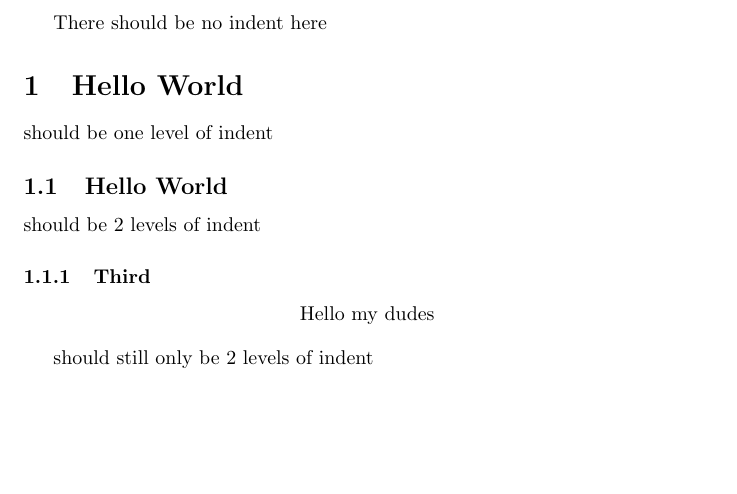
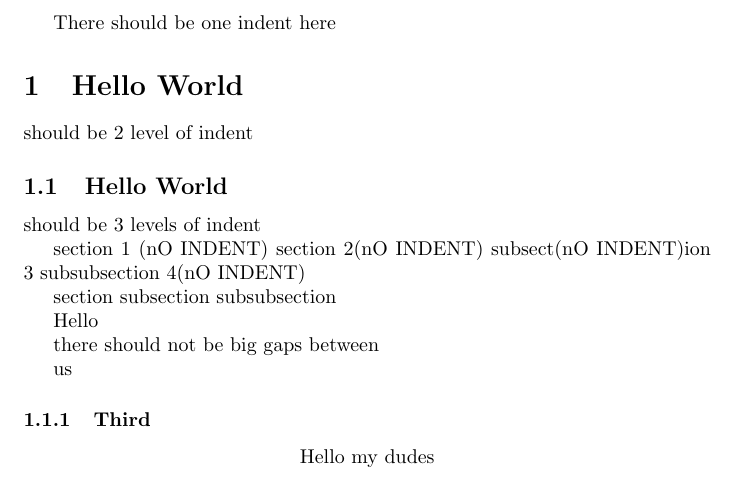
Before and after one commit to denizat/TeXLint, a LaTeX document (test.tex): part of the page, cut so that both start at the same text, the shorter picture padded with empty space. Compiled offline with pdfLaTeX.

Commit message:
Small changes

```diff
--- a/test.tex
+++ b/test.tex
@@ -4,15 +4,31 @@
 \date{Today}
 
 \begin{document}
-There should be no indent here
+There should be one indent here
     \section{Hello World}
-    should be one level of indent
+    should be 2 level of indent
 
         \subsection{Hello World}
-        should be 2 levels of indent
+        should be 3 levels of indent
+
+         section 1 (nO INDENT)
+        section 2(nO INDENT)
+                     subsect(nO INDENT)ion 3
+        subsubsection 4(nO INDENT)
+
+        section
+        subsection
+        subsubsection
+
+
+        Hello
 
 
 
+        there should not be big gaps between
+
+
+        us
 
     \subsubsection{Third}
 
@@ -22,7 +38,6 @@ There should be no indent here
 
 
 
-    should still only be 2 levels of indent
 
 
 
```
Also changed, not shown: 2 other files.
